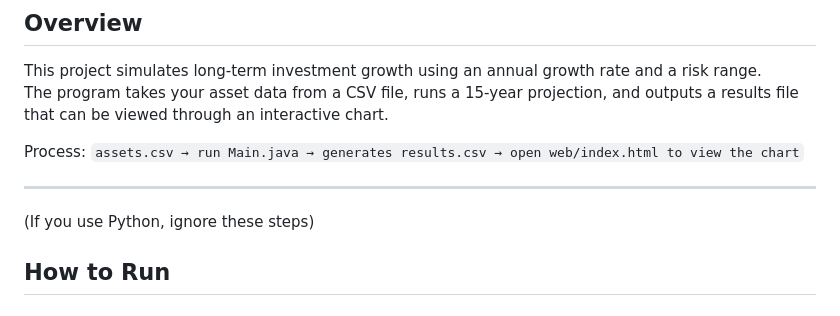
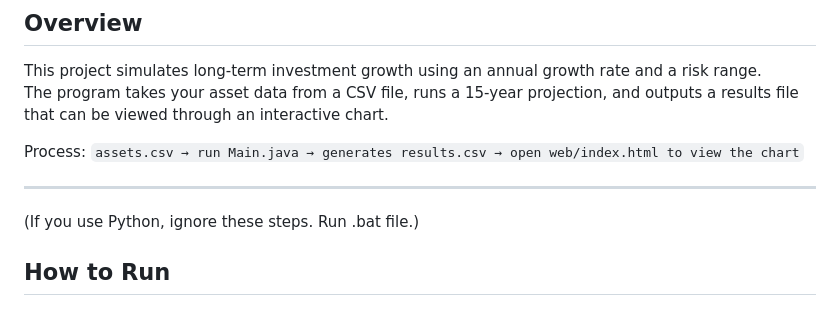
Before and after one commit to anishko/risk-horizon-engine, a Markdown page: README.md, the part around the change. Drawn GitHub-style.

Commit message:
Clarify instructions for Python users in README
Updated instructions for Python users to run a .bat file.

````diff
--- a/README.md
+++ b/README.md
@@ -14,7 +14,7 @@ Process:
 ```assets.csv → run Main.java → generates results.csv → open web/index.html to view the chart```
 
 ---
-(If you use Python, ignore these steps)
+(If you use Python, ignore these steps. Run .bat file.)
 ## How to Run
 
 ### Step 1: Make sure Java is installed
````
